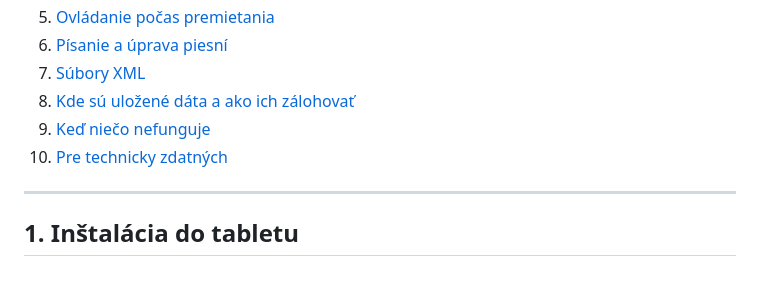
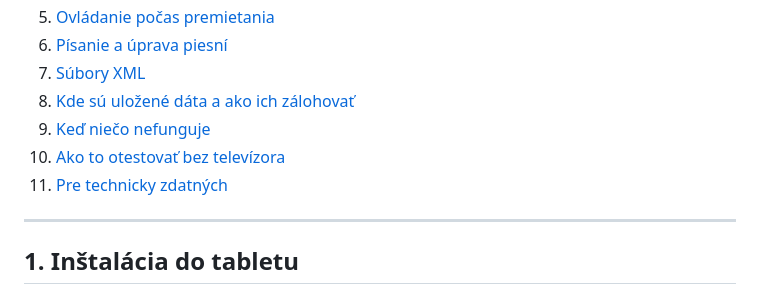
Before and after one commit to JakuGi/churchTextApp, a Markdown page: README.md, the part around one of its changes. Drawn GitHub-style.

```diff
--- a/README.md
+++ b/README.md
@@ -20,7 +20,8 @@ hosting, žiadny internet.**
 7. [Súbory XML](#7-súbory-xml)
 8. [Kde sú uložené dáta a ako ich zálohovať](#8-kde-sú-uložené-dáta-a-ako-ich-zálohovať)
 9. [Keď niečo nefunguje](#9-keď-niečo-nefunguje)
-10. [Pre technicky zdatných](#10-pre-technicky-zdatných)
+10. [Ako to otestovať bez televízora](#10-ako-to-otestovať-bez-televízora)
+11. [Pre technicky zdatných](#11-pre-technicky-zdatných)
 
 ---
 
```
Also changed, not shown: other parts of README.md (+73 -1 lines).
